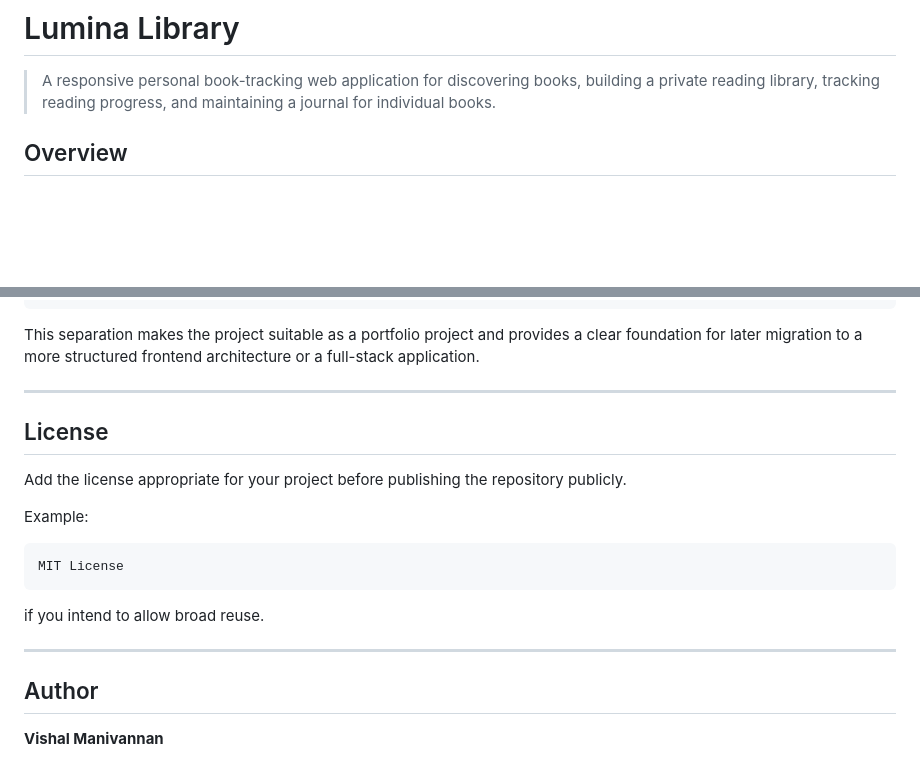
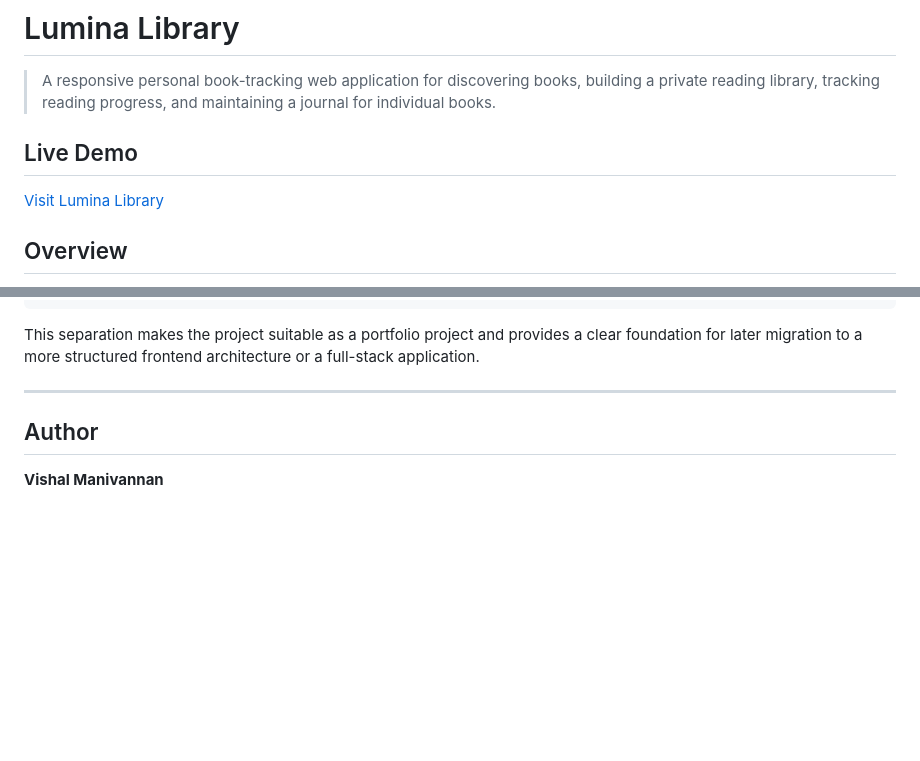
Before and after one commit to Vishal-M1205/lumina-library, a Markdown page: README.md, 2 parts joined by grey strips. GitHub-like rendering; blank space fills up the shorter version.

````diff
--- a/README.md
+++ b/README.md
@@ -1,6 +1,11 @@
 # Lumina Library
 
 > A responsive personal book-tracking web application for discovering books, building a private reading library, tracking reading progress, and maintaining a journal for individual books.
+
+## Live Demo
+
+[Visit Lumina Library](https://luminalibrary2026.netlify.app/)
+
 
 ## Overview
 
@@ -2585,20 +2590,6 @@ This separation makes the project suitable as a portfolio project and provides a
 
 ---
 
-## License
-
-Add the license appropriate for your project before publishing the repository publicly.
-
-Example:
-
-```text
-MIT License
-```
-
-if you intend to allow broad reuse.
-
----
-
 ## Author
 
 **Vishal Manivannan**
````
